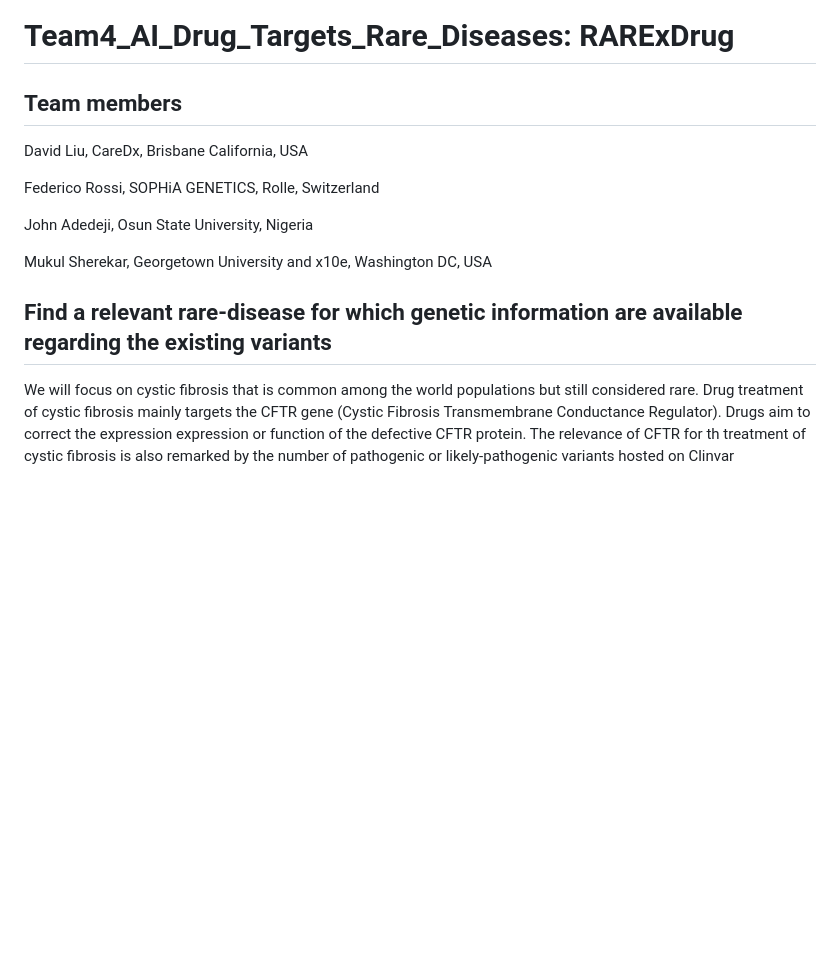
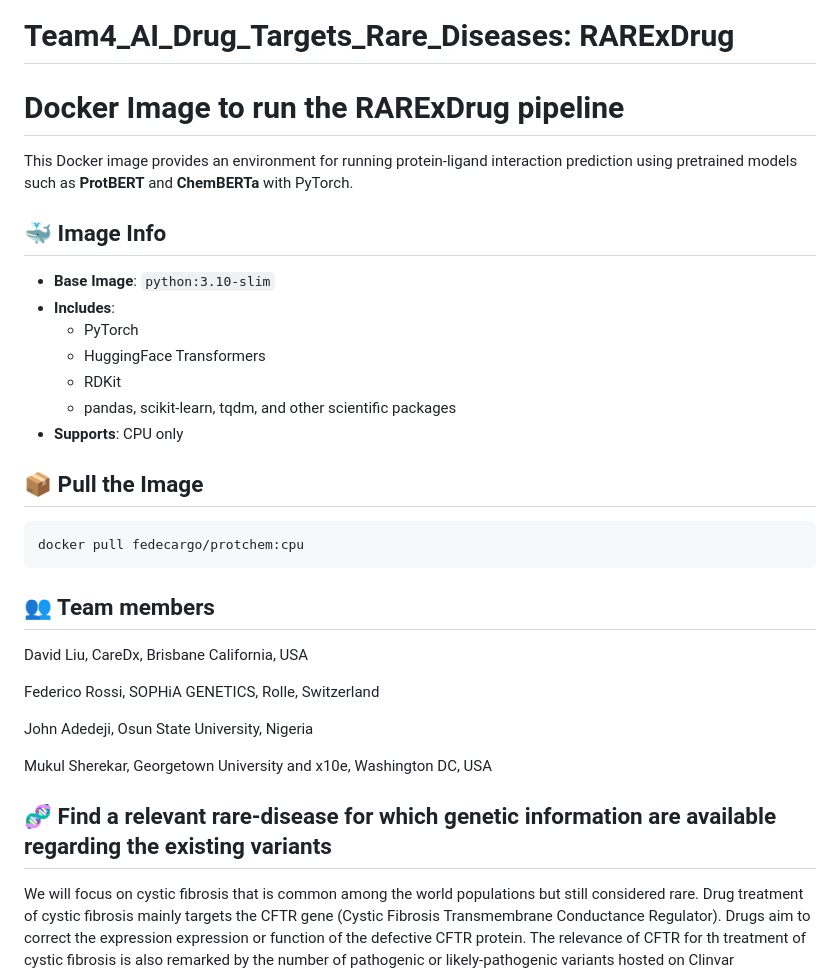
Before and after one commit to SFGLab/Team4_AI_Drug_Targets_Rare_Diseases, a Markdown page: README.md, the part around one of its changes. Rendered like a GitHub page; blank space fills up the shorter version.

Commit message:
Add details on docker image to README.md

````diff
--- a/README.md
+++ b/README.md
@@ -1,6 +1,26 @@
 # Team4_AI_Drug_Targets_Rare_Diseases: RARExDrug
 
-## Team members
+# Docker Image to run the RARExDrug pipeline
+
+This Docker image provides an environment for running protein-ligand interaction prediction using pretrained models such as **ProtBERT** and **ChemBERTa** with PyTorch.
+
+## 🐳 Image Info
+
+- **Base Image**: `python:3.10-slim`
+- **Includes**:
+  - PyTorch
+  - HuggingFace Transformers
+  - RDKit
+  - pandas, scikit-learn, tqdm, and other scientific packages
+- **Supports**: CPU only
+
+## 📦 Pull the Image
+
+```bash
+docker pull fedecargo/protchem:cpu
+```
+
+## 👥 Team members
 David Liu, CareDx, Brisbane California, USA
 
 Federico Rossi, SOPHiA GENETICS, Rolle, Switzerland
@@ -9,7 +29,7 @@ John Adedeji, Osun State University, Nigeria
 
 Mukul Sherekar, Georgetown University and x10e, Washington DC, USA
 
-## Find a relevant rare-disease for which genetic information are available regarding the existing variants
+## 🧬 Find a relevant rare-disease for which genetic information are available regarding the existing variants
 
 We will focus on cystic fibrosis that is common among the world populations but still considered rare.
 Drug treatment of cystic fibrosis mainly targets the CFTR gene (Cystic Fibrosis Transmembrane Conductance Regulator). Drugs aim to correct the expression expression or function of the defective CFTR protein. The relevance of CFTR for th treatment of cystic fibrosis is also remarked by the number of pathogenic or likely-pathogenic variants hosted on Clinvar (https://www.ncbi.nlm.nih.gov/clinvar) that are linked to this gene. Based on Clinvar, CFTR presents 1102 Pathogenic/Likely-pathogenic variants. These 1102 variants include the following main variant types:
````
Also changed, not shown: other parts of README.md (+3 -3 lines).
